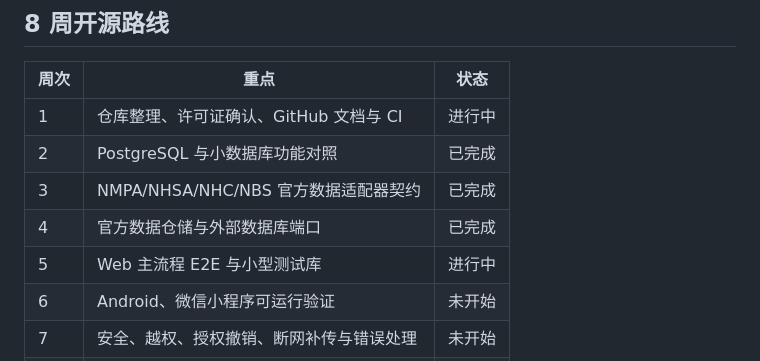
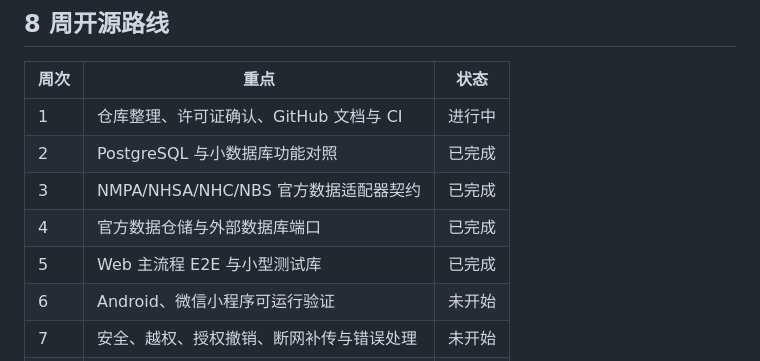
Before and after one commit to zhouPi-314/carepath, a Markdown page: README.md, the part around the change. GitHub-like rendering.

```diff
--- a/README.md
+++ b/README.md
@@ -104,7 +104,7 @@ cd apps/android
 | 2 | PostgreSQL 与小数据库功能对照 | 已完成 |
 | 3 | NMPA/NHSA/NHC/NBS 官方数据适配器契约 | 已完成 |
 | 4 | 官方数据仓储与外部数据库端口 | 已完成 |
-| 5 | Web 主流程 E2E 与小型测试库 | 进行中 |
+| 5 | Web 主流程 E2E 与小型测试库 | 已完成 |
 | 6 | Android、微信小程序可运行验证 | 未开始 |
 | 7 | 安全、越权、授权撤销、断网补传与错误处理 | 未开始 |
 | 8 | v0.1.0 发布、变更日志、贡献与安全文档 | 未开始 |
```
Also changed, not shown: docs/plans/05-implementation-and-acceptance.md (+3 -3 lines).
